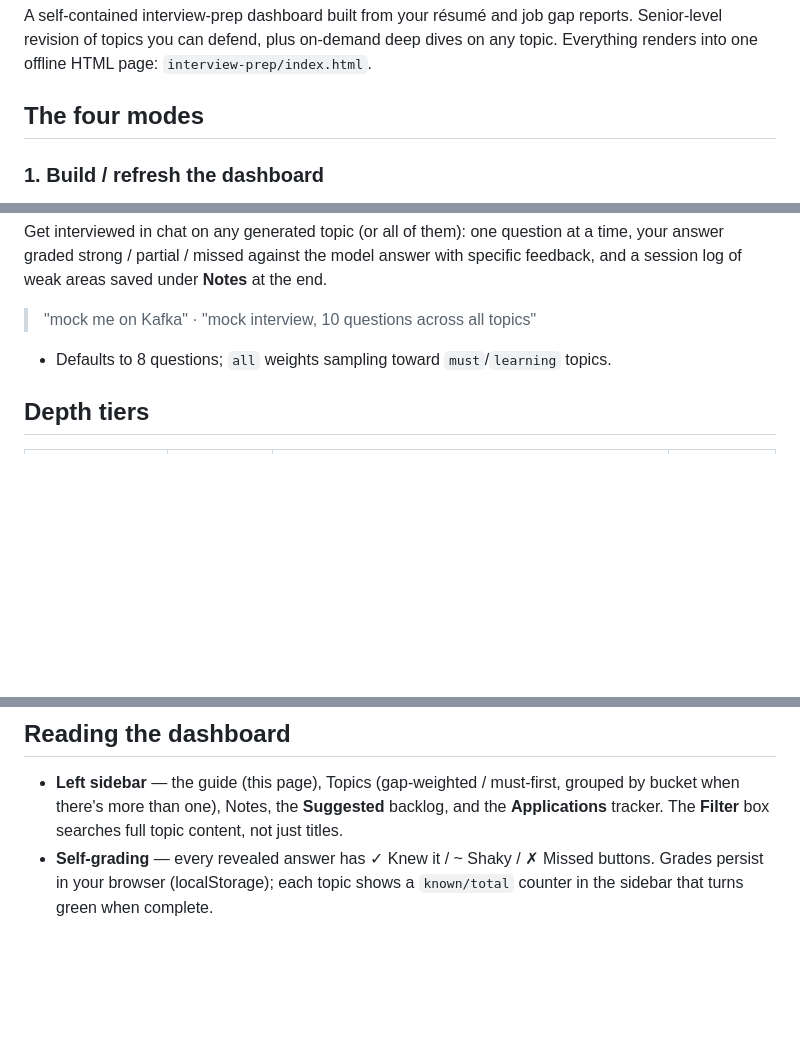
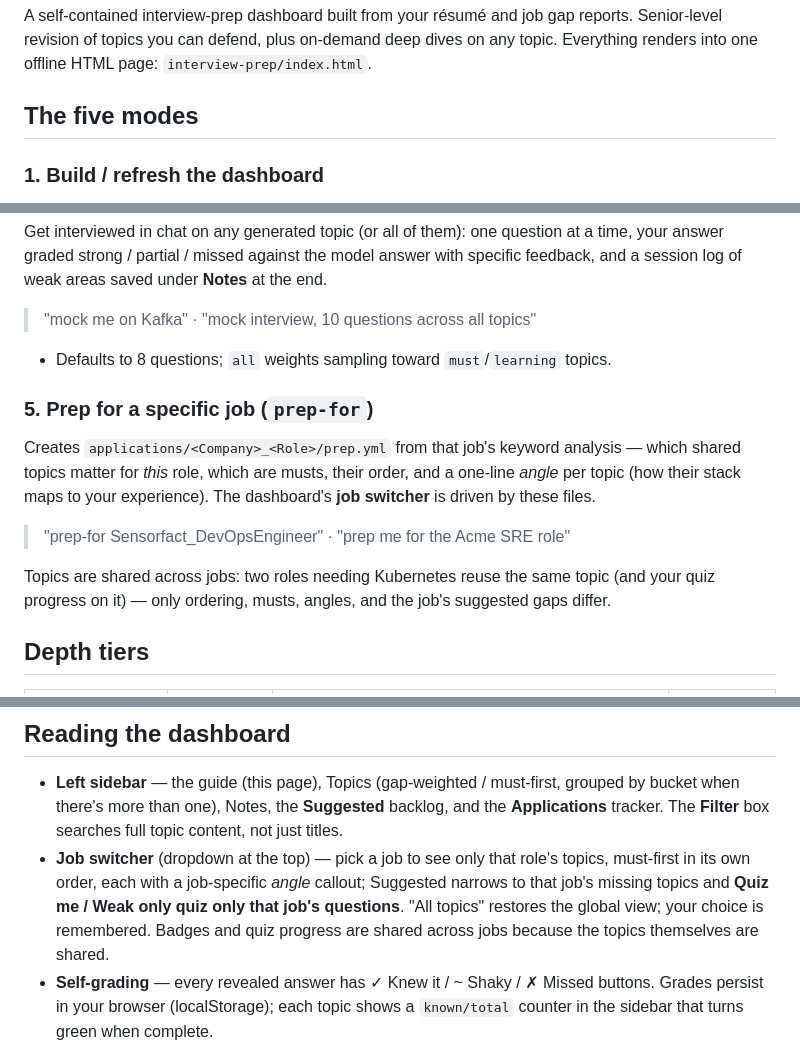
Before and after one commit to rohit1223/jobforge, a Markdown page: skills/interview-prep/USAGE.md, 3 parts joined by grey strips. Drawn GitHub-style; blank space fills up the shorter version.

```diff
--- a/skills/interview-prep/USAGE.md
+++ b/skills/interview-prep/USAGE.md
@@ -5,7 +5,7 @@ reports. Senior-level revision of topics you can defend, plus on-demand deep
 dives on any topic. Everything renders into one offline HTML page:
 `interview-prep/index.html`.
 
-## The four modes
+## The five modes
 
 ### 1. Build / refresh the dashboard
 Derives **matched, résumé-proven** topics (JD-required first), and generates the
@@ -46,6 +46,18 @@ answer with specific feedback, and a session log of weak areas saved under
 
 - Defaults to 8 questions; `all` weights sampling toward `must`/`learning` topics.
 
+### 5. Prep for a specific job  (`prep-for`)
+Creates `applications/<Company>_<Role>/prep.yml` from that job's keyword
+analysis — which shared topics matter for *this* role, which are musts, their
+order, and a one-line *angle* per topic (how their stack maps to your
+experience). The dashboard's **job switcher** is driven by these files.
+
+> "prep-for Sensorfact_DevOpsEngineer" · "prep me for the Acme SRE role"
+
+Topics are shared across jobs: two roles needing Kubernetes reuse the same
+topic (and your quiz progress on it) — only ordering, musts, angles, and the
+job's suggested gaps differ.
+
 ## Depth tiers
 
 | Tier | Questions | Concepts | Doc fetches |
@@ -64,6 +76,12 @@ examples. Best for unfamiliar topics; on by default for `learning` topics.
   grouped by bucket when there's more than one), Notes, the **Suggested**
   backlog, and the **Applications** tracker. The **Filter** box searches full
   topic content, not just titles.
+- **Job switcher** (dropdown at the top) — pick a job to see only that role's
+  topics, must-first in its own order, each with a job-specific *angle*
+  callout; Suggested narrows to that job's missing topics and **Quiz me /
+  Weak only quiz only that job's questions**. "All topics" restores the
+  global view; your choice is remembered. Badges and quiz progress are shared
+  across jobs because the topics themselves are shared.
 - **Self-grading** — every revealed answer has ✓ Knew it / ~ Shaky / ✗ Missed
   buttons. Grades persist in your browser (localStorage); each topic shows a
   `known/total` counter in the sidebar that turns green when complete.
```
Also changed, not shown: skills/interview-prep/SKILL.md (+12 -4 lines).
